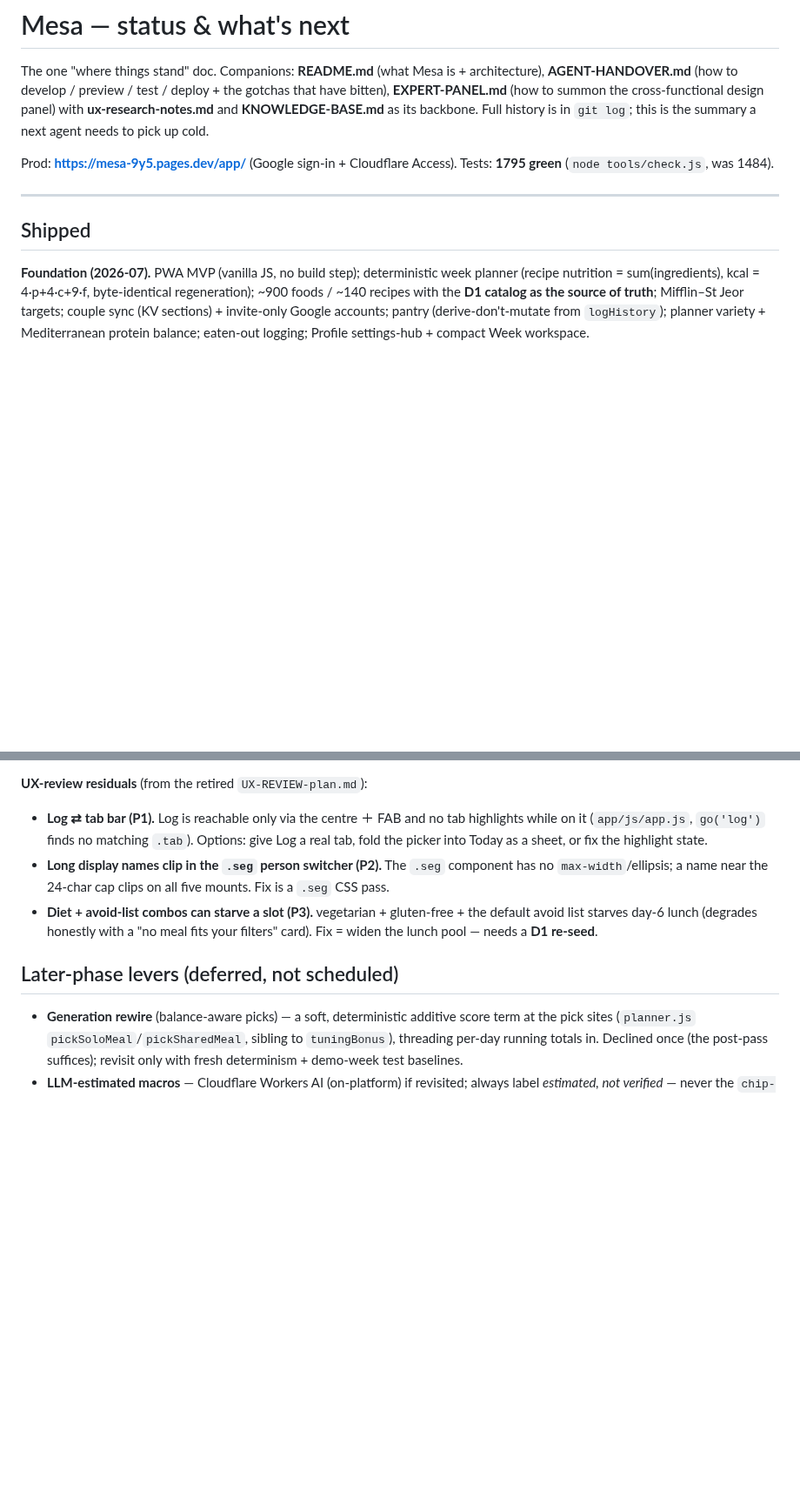
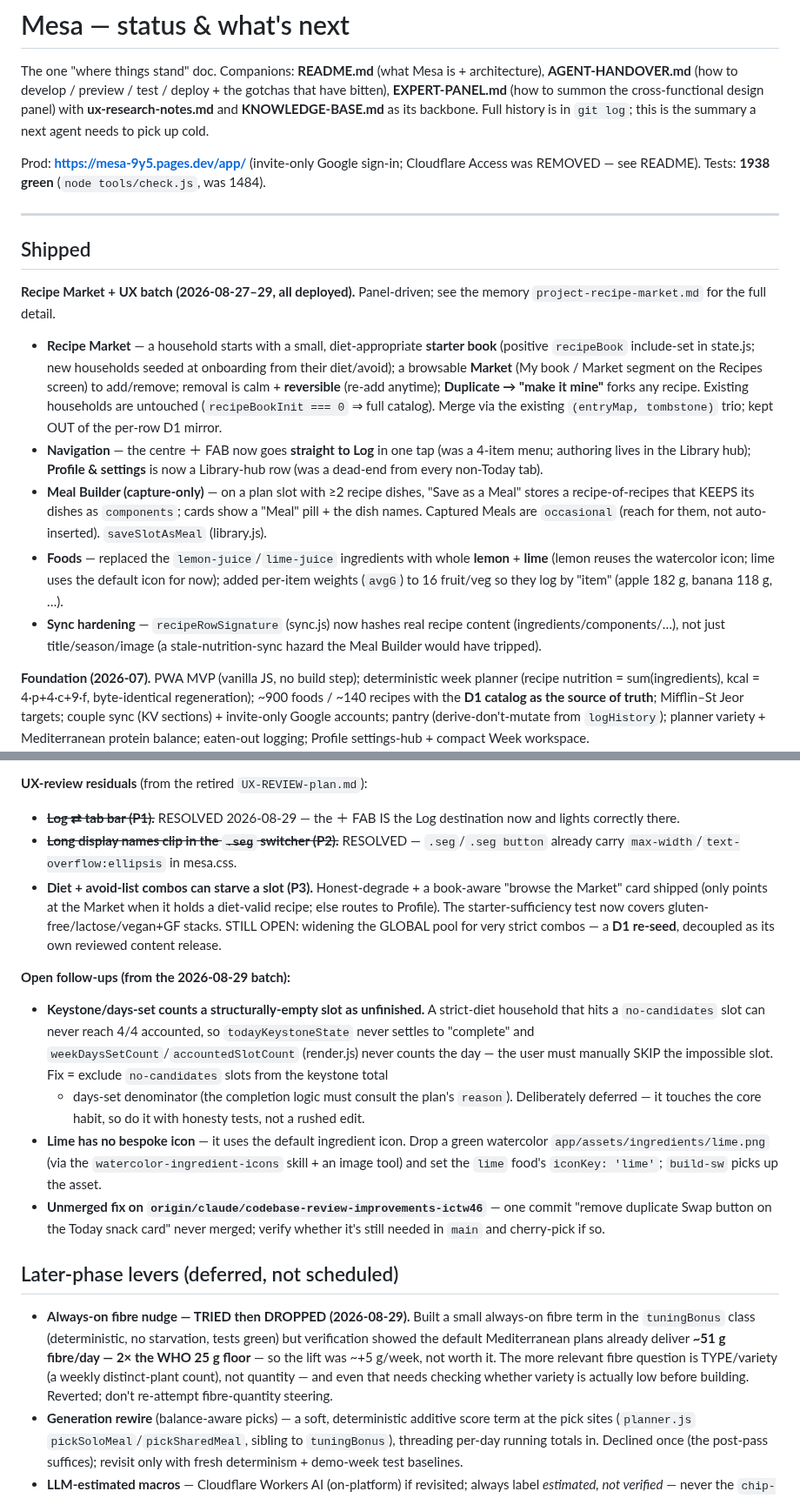
Before and after one commit to elenanesi/mesa, a Markdown page: STATUS.md, 2 parts joined by grey strips. Shown at 87% size. Drawn GitHub-style; blank space fills up the shorter version.

Commit message:
docs: STATUS refresh — Recipe Market/nav/Meal Builder/lemons/measures shipped; keystone edge-case + lime icon + fibre-dropped noted
Co-Authored-By: Claude Opus 4.8 <noreply@anthropic.com>

```diff
--- a/STATUS.md
+++ b/STATUS.md
@@ -6,12 +6,33 @@ The one "where things stand" doc. Companions: **README.md** (what Mesa is + arch
 and **KNOWLEDGE-BASE.md** as its backbone. Full history is in `git log`; this is the summary a
 next agent needs to pick up cold.
 
-Prod: **https://mesa-9y5.pages.dev/app/** (Google sign-in + Cloudflare Access). Tests: **1795 green**
+Prod: **https://mesa-9y5.pages.dev/app/** (invite-only Google sign-in; Cloudflare Access was REMOVED — see README). Tests: **1938 green**
 (`node tools/check.js`, was 1484).
 
 ---
 
 ## Shipped
+
+**Recipe Market + UX batch (2026-08-27–29, all deployed).** Panel-driven; see the memory
+`project-recipe-market.md` for the full detail.
+- **Recipe Market** — a household starts with a small, diet-appropriate **starter book** (positive
+  `recipeBook` include-set in state.js; new households seeded at onboarding from their diet/avoid);
+  a browsable **Market** (My book / Market segment on the Recipes screen) to add/remove; removal is
+  calm + **reversible** (re-add anytime); **Duplicate → "make it mine"** forks any recipe. Existing
+  households are untouched (`recipeBookInit === 0` ⇒ full catalog). Merge via the existing
+  `(entryMap, tombstone)` trio; kept OUT of the per-row D1 mirror.
+- **Navigation** — the centre ＋ FAB now goes **straight to Log** in one tap (was a 4-item menu;
+  authoring lives in the Library hub); **Profile & settings** is now a Library-hub row (was a
+  dead-end from every non-Today tab).
+- **Meal Builder (capture-only)** — on a plan slot with ≥2 recipe dishes, "Save as a Meal" stores a
+  recipe-of-recipes that KEEPS its dishes as `components`; cards show a "Meal" pill + the dish names.
+  Captured Meals are `occasional` (reach for them, not auto-inserted). `saveSlotAsMeal` (library.js).
+- **Foods** — replaced the `lemon-juice`/`lime-juice` ingredients with whole **lemon** + **lime**
+  (lemon reuses the watercolor icon; lime uses the default icon for now); added per-item weights
+  (`avgG`) to 16 fruit/veg so they log by "item" (apple 182 g, banana 118 g, …).
+- **Sync hardening** — `recipeRowSignature` (sync.js) now hashes real recipe content
+  (ingredients/components/…), not just title/season/image (a stale-nutrition-sync hazard the Meal
+  Builder would have tripped).
 
 **Foundation (2026-07).** PWA MVP (vanilla JS, no build step); deterministic week planner
 (recipe nutrition = sum(ingredients), kcal = 4·p+4·c+9·f, byte-identical regeneration); ~900 foods
@@ -124,16 +147,37 @@ tests in `tools/check.js` (`diffLibraryCatalogPayload` per-row diffing + `mirror
 sends-only-changed-rows). Merge invariants (`mergeLibrarySection`, tombstones) unchanged.
 
 **UX-review residuals** (from the retired `UX-REVIEW-plan.md`):
-- **Log ⇄ tab bar (P1).** Log is reachable only via the centre ＋ FAB and no tab highlights while on
-  it (`app/js/app.js`, `go('log')` finds no matching `.tab`). Options: give Log a real tab, fold the
-  picker into Today as a sheet, or fix the highlight state.
-- **Long display names clip in the `.seg` person switcher (P2).** The `.seg` component has no
-  `max-width`/ellipsis; a name near the 24-char cap clips on all five mounts. Fix is a `.seg` CSS pass.
-- **Diet + avoid-list combos can starve a slot (P3).** vegetarian + gluten-free + the default avoid
-  list starves day-6 lunch (degrades honestly with a "no meal fits your filters" card). Fix = widen
-  the lunch pool — needs a **D1 re-seed**.
+- ~~**Log ⇄ tab bar (P1).**~~ RESOLVED 2026-08-29 — the ＋ FAB IS the Log destination now and lights
+  correctly there.
+- ~~**Long display names clip in the `.seg` switcher (P2).**~~ RESOLVED — `.seg`/`.seg button` already
+  carry `max-width`/`text-overflow:ellipsis` in mesa.css.
+- **Diet + avoid-list combos can starve a slot (P3).** Honest-degrade + a book-aware "browse the
+  Market" card shipped (only points at the Market when it holds a diet-valid recipe; else routes to
+  Profile). The starter-sufficiency test now covers gluten-free/lactose/vegan+GF stacks. STILL OPEN:
+  widening the GLOBAL pool for very strict combos — a **D1 re-seed**, decoupled as its own reviewed
+  content release.
+
+**Open follow-ups (from the 2026-08-29 batch):**
+- **Keystone/days-set counts a structurally-empty slot as unfinished.** A strict-diet household that
+  hits a `no-candidates` slot can never reach 4/4 accounted, so `todayKeystoneState` never settles to
+  "complete" and `weekDaysSetCount`/`accountedSlotCount` (render.js) never counts the day — the user
+  must manually SKIP the impossible slot. Fix = exclude `no-candidates` slots from the keystone total
+  + days-set denominator (the completion logic must consult the plan's `reason`). Deliberately
+  deferred — it touches the core habit, so do it with honesty tests, not a rushed edit.
+- **Lime has no bespoke icon** — it uses the default ingredient icon. Drop a green watercolor
+  `app/assets/ingredients/lime.png` (via the `watercolor-ingredient-icons` skill + an image tool) and
+  set the `lime` food's `iconKey: 'lime'`; `build-sw` picks up the asset.
+- **Unmerged fix on `origin/claude/codebase-review-improvements-ictw46`** — one commit "remove
+  duplicate Swap button on the Today snack card" never merged; verify whether it's still needed in
+  `main` and cherry-pick if so.
 
 ## Later-phase levers (deferred, not scheduled)
+- **Always-on fibre nudge — TRIED then DROPPED (2026-08-29).** Built a small always-on fibre term in
+  the `tuningBonus` class (deterministic, no starvation, tests green) but verification showed the
+  default Mediterranean plans already deliver **~51 g fibre/day — 2× the WHO 25 g floor** — so the
+  lift was ~+5 g/week, not worth it. The more relevant fibre question is TYPE/variety (a weekly
+  distinct-plant count), not quantity — and even that needs checking whether variety is actually low
+  before building. Reverted; don't re-attempt fibre-quantity steering.
 - **Generation rewire** (balance-aware picks) — a soft, deterministic additive score term at the pick
   sites (`planner.js` `pickSoloMeal`/`pickSharedMeal`, sibling to `tuningBonus`), threading per-day
   running totals in. Declined once (the post-pass suffices); revisit only with fresh determinism +
```
Also changed, not shown: other parts of STATUS.md (+6 -4 lines).
